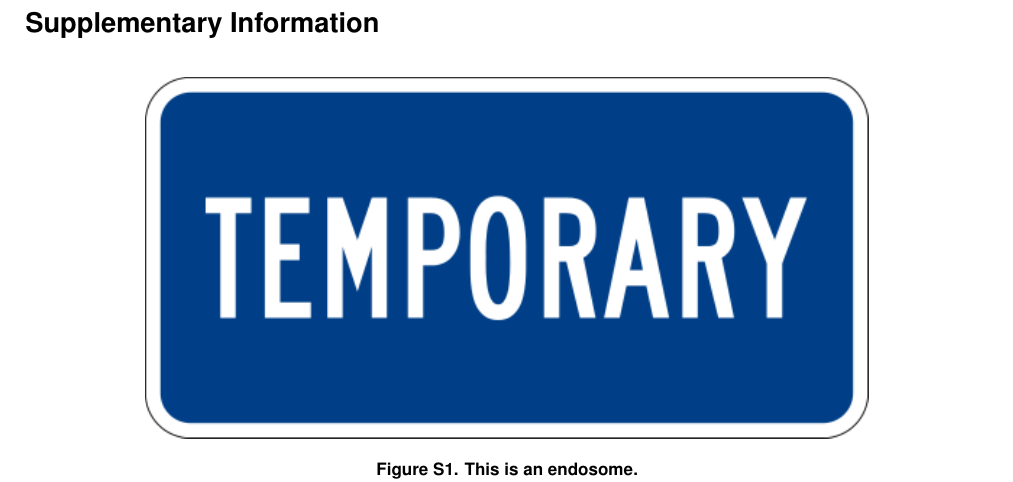
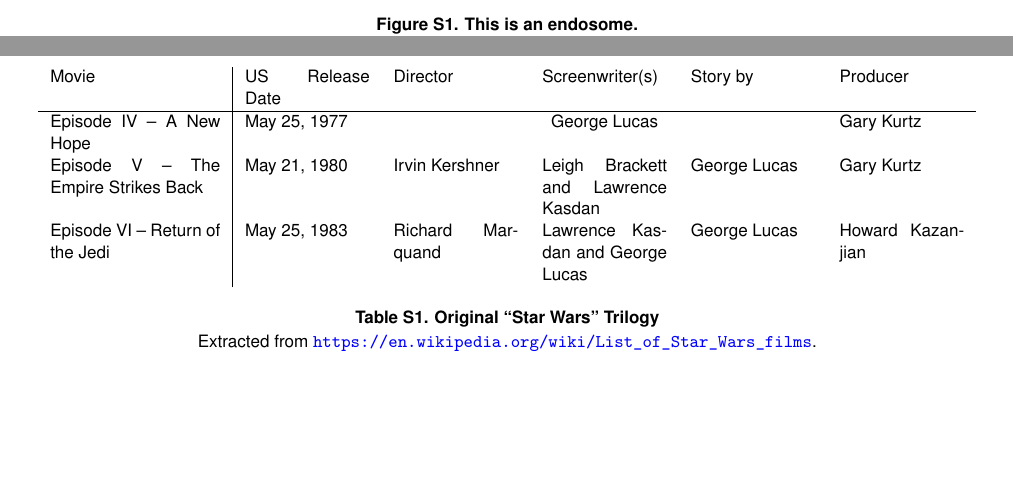
Before and after one commit to quantixed/manuscript-templates, a LaTeX document (00_Article_Merge.tex, which reads 04_Article_SupplementaryTables.tex): part of page 5 of 6 before the commit and two parts of pages 5 and 7 of 7 after it, the two joined at a grey line, cut at the place of the change, the shorter picture padded with empty space. Compiled offline with pdfLaTeX.

Commit message:
feat: tables, more custom units

```diff
--- a/00_Article_Merge.tex
+++ b/00_Article_Merge.tex
@@ -4,10 +4,20 @@
 \renewcommand\familydefault{\sfdefault}
 \usepackage{lipsum}
 
+%% setup specific to this preprint -- add or remove as you need.
+\hyphenation{empire} % prevents word "empire" being split across lines
+\sisetup{range-units = single,
+        separate-uncertainty = true,
+        multi-part-units = single,
+        range-phrase = --} % units setup
+\usepackage{multirow} % allows merging of cells in tables
+
 \begin{document}
 
+%% comment out any files that you don't want to include as sections
 \include{01_Article_MainText}
 \include{02_Article_Supplementary}
 \include{03_Article_SupplementaryVideos}
+\include{04_Article_SupplementaryTables}
 
 \end{document}
--- /dev/null
+++ b/04_Article_SupplementaryTables.tex
@@ -0,0 +1,36 @@
+%  CONFIGURE NEW SINGLE-PAGE FORMAT
+
+\onecolumn % go back to one column
+\fancyhead{} % make sure we get no headers
+\renewcommand{\floatpagefraction}{0.1}
+\lfoot[\bSupInf]{\dAuthor}
+\rfoot[\dAuthor]{\cSupInf}
+\newpage
+
+\captionsetup*{format=largeformat} % make legend slightly larger than in the paper
+\setcounter{table}{0} % reset table counter for Supplementary Video Figures
+%\setcounter{page}{1} % reset page count
+\makeatletter
+\renewcommand{\thetable}{S\@arabic\c@table} % make Table legend start with Table S
+\makeatother
+
+%  MAIN TEXT
+\newpage
+\section*{Supplementary Tables}
+
+\bigskip
+
+\begin{table}[!h]
+    \centering
+    \small
+    \begin{tabular}{p{3cm}|p{2.2cm} p{2.2cm} p{2.2cm} p{2.2cm} p{2.2cm}}
+        Movie & US Release Date & Director & Screenwriter(s) & Story by & Producer\\
+        \hline
+        Episode IV – A New Hope & May 25, 1977 & \multicolumn{3}{c}{George Lucas} & Gary Kurtz\\
+        Episode V – The Empire Strikes Back & May 21, 1980 & Irvin Kershner & Leigh Brackett and Lawrence Kasdan & George Lucas & Gary Kurtz\\
+        Episode VI – Return of the Jedi & May 25, 1983 & Richard Marquand & Lawrence Kasdan and George Lucas & George Lucas & Howard Kazanjian\\
+    \end{tabular}
+    \caption{\textbf{Original ``Star Wars'' Trilogy}\\
+    Extracted from \url{https://en.wikipedia.org/wiki/List_of_Star_Wars_films}.}
+    \label{supptab:st1}
+\end{table}
```
Also changed, not shown: 01_Article_MainText.tex (+31 -2 lines), README.md.
